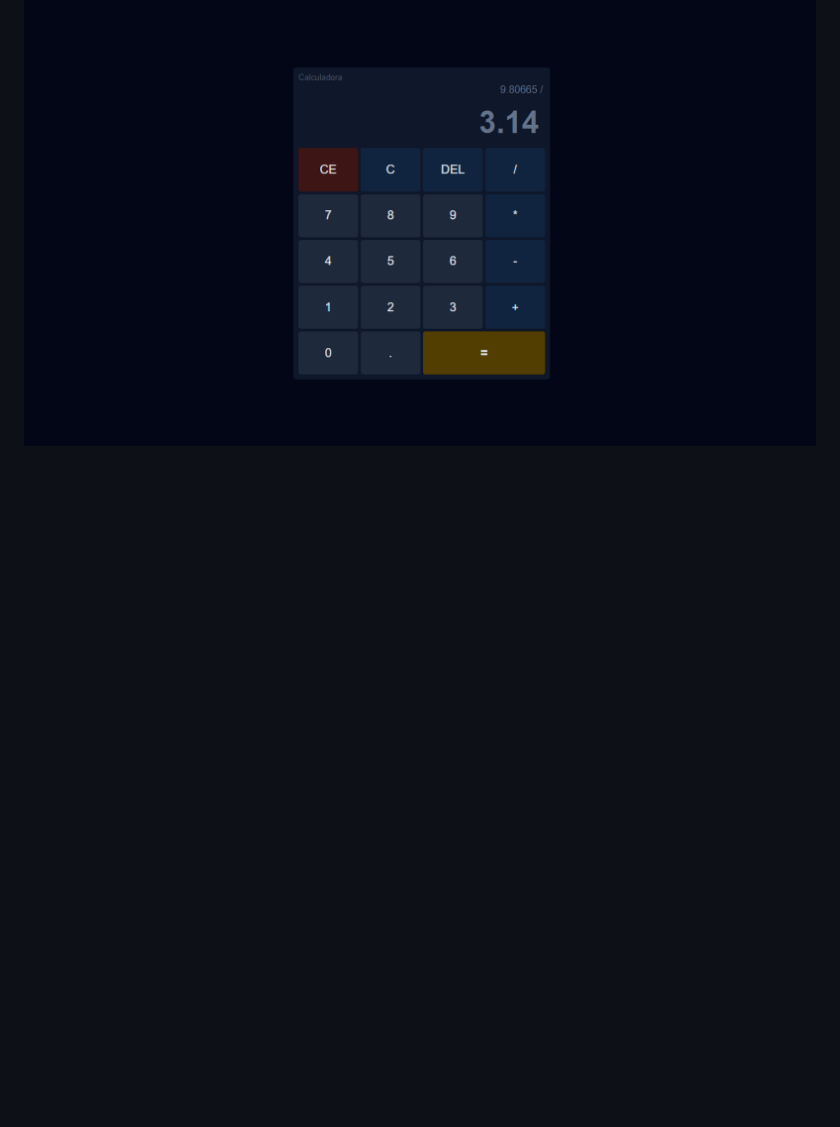
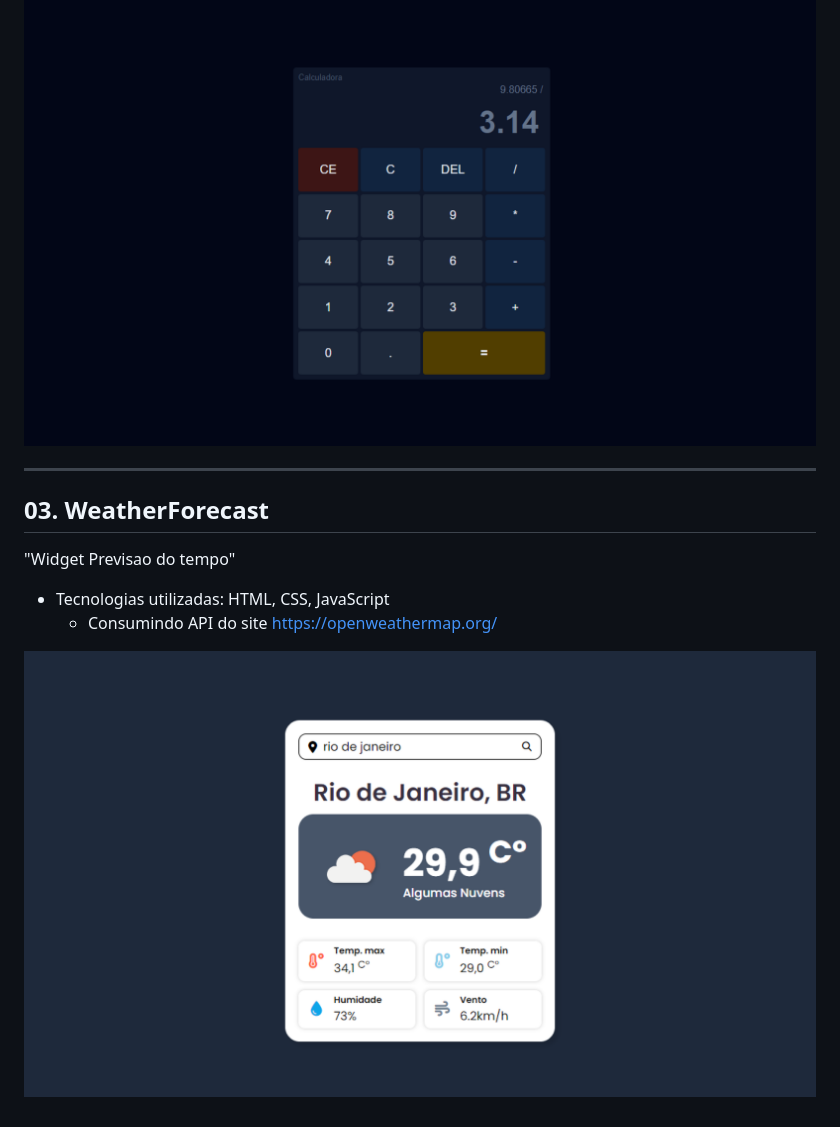
Before and after one commit to alyxhard/HTML-CSS-JS_TRAINING, a Markdown page: README.md, the part around the change. GitHub-like rendering; pictures changed too: assets/screenshots/03-WeatherForecast.png (added); blank space fills up the shorter version.

Commit message:
03-WeatherForecast

```diff
--- a/README.md
+++ b/README.md
@@ -15,3 +15,12 @@ Este repositório é dedicado ao treinamento da utilização de HTML, CSS e Java
 - Tecnologias utilizadas: HTML, CSS, JavaScript
 
 ![alt text](<assets/screenshots/02-Calc.png>)
+
+---
+
+## 03. WeatherForecast
+"Widget Previsao do tempo"
+- Tecnologias utilizadas: HTML, CSS, JavaScript
+    - Consumindo API do site https://openweathermap.org/
+
+![alt text](<assets/screenshots/03-WeatherForecast.png>)
```
Also changed, not shown: 4 other files.
